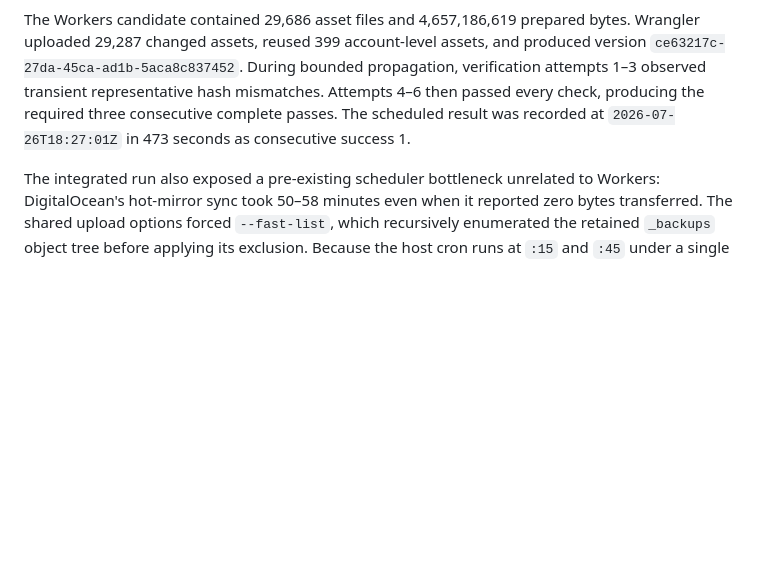
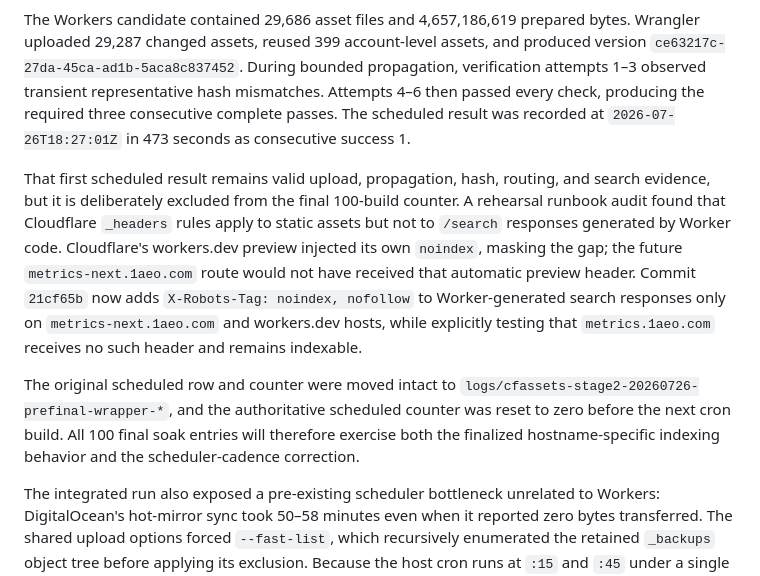
Before and after one commit to 1aeo/allium-deploy, a Markdown page: docs/WORKERS_STATIC_ASSETS_STAGE1_STAGE2_EXECUTION.md, the part around the change. GitHub-like rendering; blank space fills up the shorter version.

Commit message:
docs: record final stage2 soak reset

```diff
--- a/docs/WORKERS_STATIC_ASSETS_STAGE1_STAGE2_EXECUTION.md
+++ b/docs/WORKERS_STATIC_ASSETS_STAGE1_STAGE2_EXECUTION.md
@@ -149,6 +149,23 @@ mismatches. Attempts 4–6 then passed every check, producing the required three
 consecutive complete passes. The scheduled result was recorded at
 `2026-07-26T18:27:01Z` in 473 seconds as consecutive success 1.
 
+That first scheduled result remains valid upload, propagation, hash, routing,
+and search evidence, but it is deliberately excluded from the final 100-build
+counter. A rehearsal runbook audit found that Cloudflare `_headers` rules apply
+to static assets but not to `/search` responses generated by Worker code.
+Cloudflare's workers.dev preview injected its own `noindex`, masking the gap;
+the future `metrics-next.1aeo.com` route would not have received that automatic
+preview header. Commit `21cf65b` now adds `X-Robots-Tag: noindex, nofollow` to
+Worker-generated search responses only on `metrics-next.1aeo.com` and
+workers.dev hosts, while explicitly testing that `metrics.1aeo.com` receives no
+such header and remains indexable.
+
+The original scheduled row and counter were moved intact to
+`logs/cfassets-stage2-20260726-prefinal-wrapper-*`, and the authoritative
+scheduled counter was reset to zero before the next cron build. All 100 final
+soak entries will therefore exercise both the finalized hostname-specific
+indexing behavior and the scheduler-cadence correction.
+
 The integrated run also exposed a pre-existing scheduler bottleneck unrelated
 to Workers: DigitalOcean's hot-mirror sync took 50–58 minutes even when it
 reported zero bytes transferred. The shared upload options forced
```
